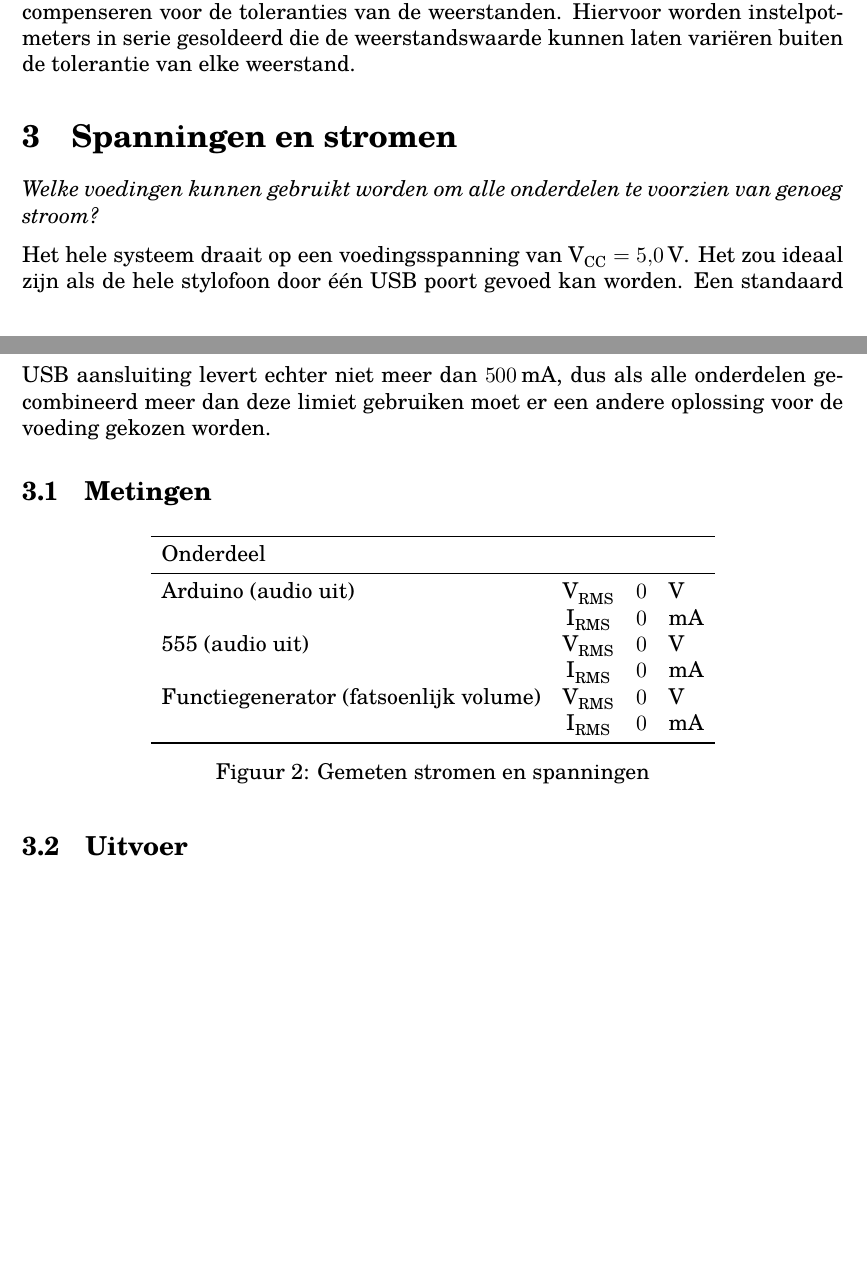
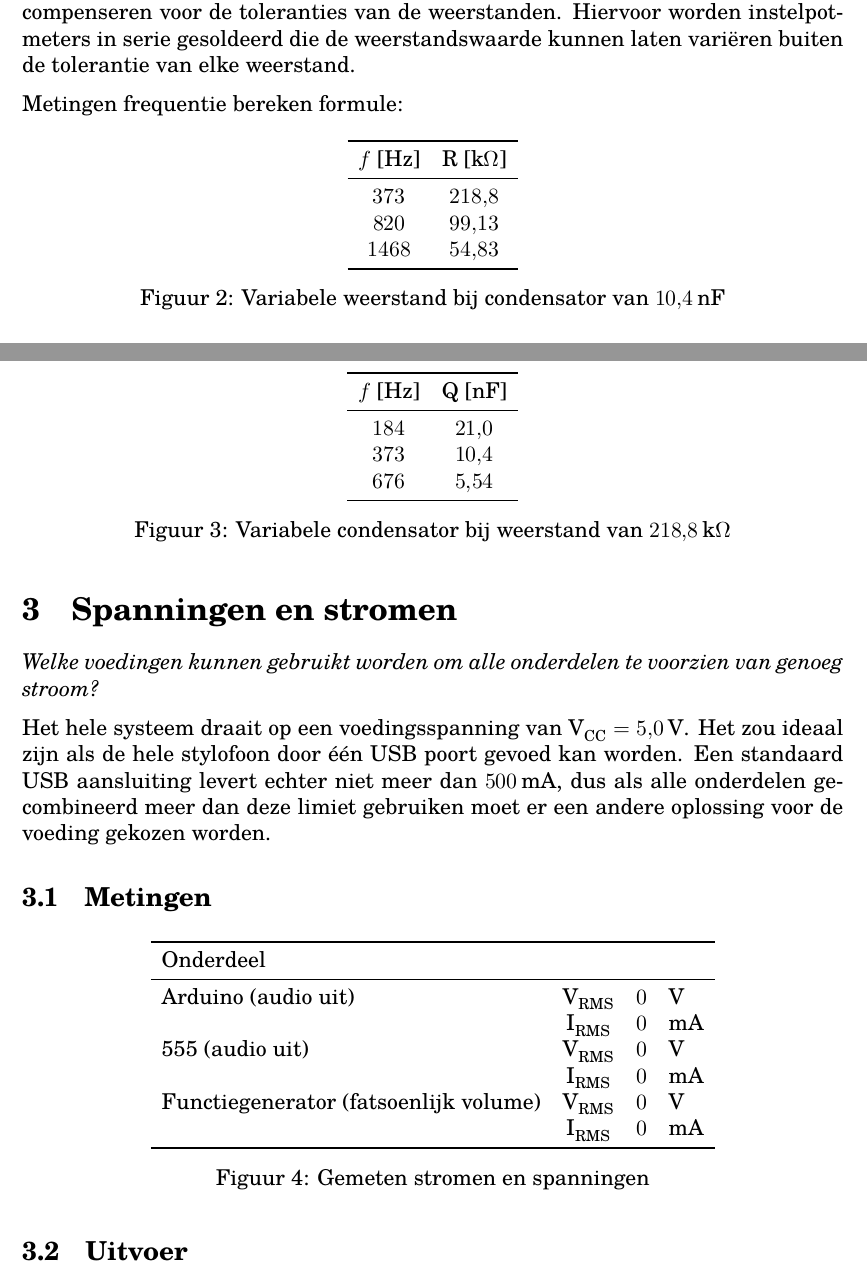
Before and after one commit to lonkaars/avans-stylophone, a LaTeX document (docs/onderzoeksrapport.tex): two parts of pages 2 and 3 of 4, joined at a grey line, cut so that both start at the same text, the shorter picture padded with empty space. Compiled offline with XeLaTeX; a missing font is replaced by an installed copy or a similar font.

Commit message:
more measurements

```diff
--- a/docs/onderzoeksrapport.tex
+++ b/docs/onderzoeksrapport.tex
@@ -123,6 +123,36 @@ er een manier zijn om te compenseren voor de toleranties van de weerstanden. Hie
 worden instelpotmeters in serie gesoldeerd die de weerstandswaarde kunnen laten
 vari\"eren buiten de tolerantie van elke weerstand.
 
+Metingen frequentie bereken formule:
+
+\begin{figure}[H]
+\centering
+\begin{tabular}{ccc}
+\toprule
+$f$ [\si{\hertz}] & R [\si{\kilo\ohm}]\\
+\midrule
+\num{373} & \num{218.8} \\
+\num{820} & \num{99.13} \\
+\num{1468} & \num{54.83} \\
+\bottomrule
+\end{tabular}
+\caption{Variabele weerstand bij condensator van \SI{10.4}{\nano\farad}}
+\end{figure}
+
+\begin{figure}[H]
+\centering
+\begin{tabular}{ccc}
+\toprule
+$f$ [\si{\hertz}] & Q [\si{\nano\farad}]\\
+\midrule
+\num{184} & \num{21.0} \\
+\num{373} & \num{10.4} \\
+\num{676} & \num{5.54} \\
+\bottomrule
+\end{tabular}
+\caption{Variabele condensator bij weerstand van \SI{218.8}{\kilo\ohm}}
+\end{figure}
+
 \section{Spanningen en stromen}
 
 \textit{Welke voedingen kunnen gebruikt worden om alle onderdelen te voorzien van
```
Also changed, not shown: logboek.md (+1 -0 lines), docs/onderzoeksrapport.pdf, docs/onderzoeksrapport.tex (1 more changed lines).
